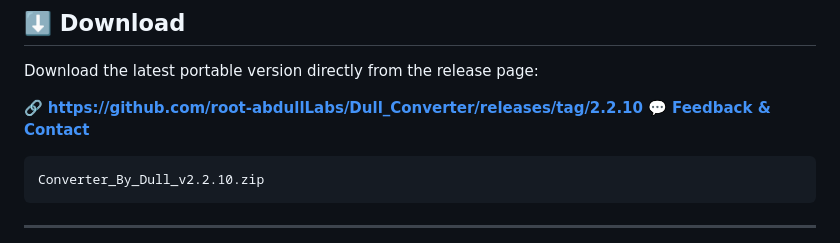
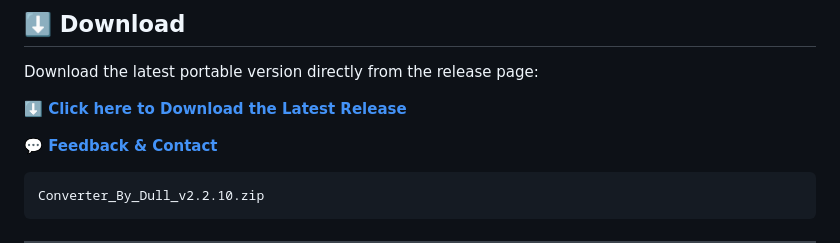
Before and after one commit to root-abdullLabs/Dull_Converter, a Markdown page: README.md, the part around one of its changes. GitHub-like rendering.

````diff
--- a/README.md
+++ b/README.md
@@ -145,7 +145,8 @@
 
 Download the latest portable version directly from the release page:
 
-🔗 **[https://github.com/root-abdullLabs/Dull_Converter/releases/tag/2.2.10](https://github.com/root-abdullLabs/Dull_Converter/releases/tag/2.2.10)**
+**[⬇️ Click here to Download the Latest Release](https://github.com/root-abdullLabs/Dull_Converter/releases/tag/2.2.10)**
+
 **[💬 Feedback & Contact](https://github.com/root-abdullLabs/Dull_Converter#-feedback--contact)**
 
 ```
````
Also changed, not shown: other parts of README.md (+1 -1 lines).
